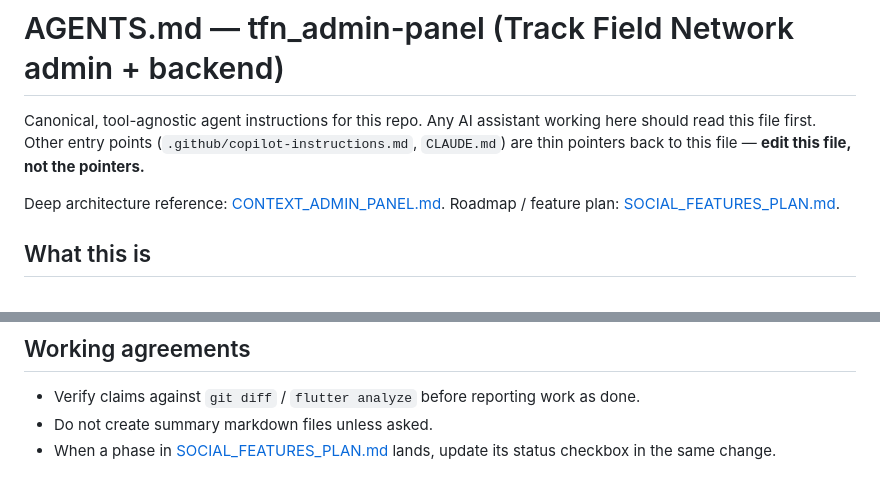
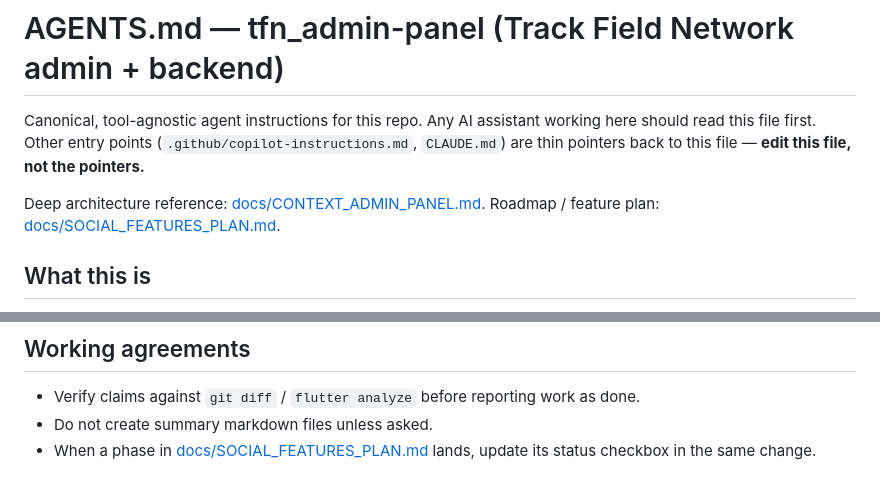
Before and after one commit to vijaychandra800/tfn-admin-panel, a Markdown page: AGENTS.md, 2 parts joined by grey strips. Rendered like a GitHub page.

```diff
--- a/AGENTS.md
+++ b/AGENTS.md
@@ -4,8 +4,8 @@ Canonical, tool-agnostic agent instructions for this repo. Any AI assistant work
 should read this file first. Other entry points (`.github/copilot-instructions.md`,
 `CLAUDE.md`) are thin pointers back to this file — **edit this file, not the pointers.**
 
-Deep architecture reference: [CONTEXT_ADMIN_PANEL.md](CONTEXT_ADMIN_PANEL.md).
-Roadmap / feature plan: [SOCIAL_FEATURES_PLAN.md](SOCIAL_FEATURES_PLAN.md).
+Deep architecture reference: [docs/CONTEXT_ADMIN_PANEL.md](docs/CONTEXT_ADMIN_PANEL.md).
+Roadmap / feature plan: [docs/SOCIAL_FEATURES_PLAN.md](docs/SOCIAL_FEATURES_PLAN.md).
 
 ## What this is
 
@@ -107,5 +107,5 @@ using the GitHub account `vijaychandra800` — **never** a work account. If a pu
 
 - Verify claims against `git diff` / `flutter analyze` before reporting work as done.
 - Do not create summary markdown files unless asked.
-- When a phase in [SOCIAL_FEATURES_PLAN.md](SOCIAL_FEATURES_PLAN.md) lands, update its
+- When a phase in [docs/SOCIAL_FEATURES_PLAN.md](docs/SOCIAL_FEATURES_PLAN.md) lands, update its
   status checkbox in the same change.
```
Also changed, not shown: docs/CONTEXT_ADMIN_PANEL.md (renamed from CONTEXT_ADMIN_PANEL.md, +11 -11 lines), docs/SOCIAL_FEATURES_PLAN.md (renamed from SOCIAL_FEATURES_PLAN.md, +9 -9 lines).
